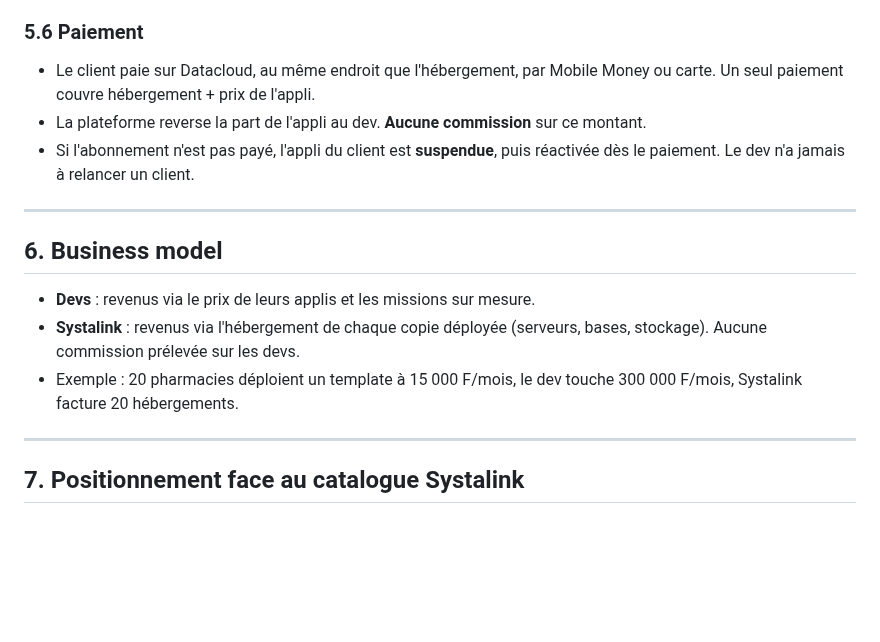
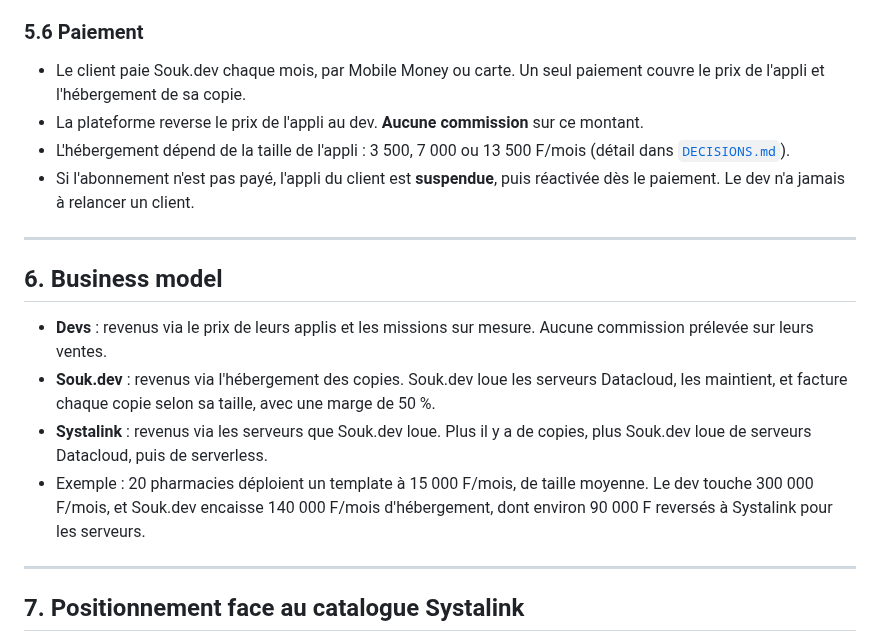
Before and after one commit to octavebahoun/Souk.dev, a Markdown page: README.md, the part around the change. Rendered like a GitHub page; blank space fills up the shorter version.

Commit message:
Business model : hébergement facturé par taille, sans commission
Co-Authored-By: Claude Opus 5.5 <noreply@anthropic.com>
Claude-Session: https://claude.ai/code/session_01VQmnEvhD2G43vU5yqE9MYq

```diff
--- a/README.md
+++ b/README.md
@@ -103,17 +103,19 @@ Positionnement : **les devs d'abord**. Ce sont eux qui publient, échangent, cor
 - **Pas d'enchères, pas de mise en concurrence** : l'auteur décroche la mission directement.
 
 ### 5.6 Paiement
-- Le client paie sur Datacloud, au même endroit que l'hébergement, par Mobile Money ou carte. Un seul paiement couvre hébergement + prix de l'appli.
-- La plateforme reverse la part de l'appli au dev. **Aucune commission** sur ce montant.
+- Le client paie Souk.dev chaque mois, par Mobile Money ou carte. Un seul paiement couvre le prix de l'appli et l'hébergement de sa copie.
+- La plateforme reverse le prix de l'appli au dev. **Aucune commission** sur ce montant.
+- L'hébergement dépend de la taille de l'appli : 3 500, 7 000 ou 13 500 F/mois (détail dans [`DECISIONS.md`](DECISIONS.md#business-model)).
 - Si l'abonnement n'est pas payé, l'appli du client est **suspendue**, puis réactivée dès le paiement. Le dev n'a jamais à relancer un client.
 
 ---
 
 ## 6. Business model
 
-- **Devs** : revenus via le prix de leurs applis et les missions sur mesure.
-- **Systalink** : revenus via l'hébergement de chaque copie déployée (serveurs, bases, stockage). Aucune commission prélevée sur les devs.
-- Exemple : 20 pharmacies déploient un template à 15 000 F/mois, le dev touche 300 000 F/mois, Systalink facture 20 hébergements.
+- **Devs** : revenus via le prix de leurs applis et les missions sur mesure. Aucune commission prélevée sur leurs ventes.
+- **Souk.dev** : revenus via l'hébergement des copies. Souk.dev loue les serveurs Datacloud, les maintient, et facture chaque copie selon sa taille, avec une marge de 50 %.
+- **Systalink** : revenus via les serveurs que Souk.dev loue. Plus il y a de copies, plus Souk.dev loue de serveurs Datacloud, puis de serverless.
+- Exemple : 20 pharmacies déploient un template à 15 000 F/mois, de taille moyenne. Le dev touche 300 000 F/mois, et Souk.dev encaisse 140 000 F/mois d'hébergement, dont environ 90 000 F reversés à Systalink pour les serveurs.
 
 ---
 
```
Also changed, not shown: DECISIONS.md (+20 -2 lines).
